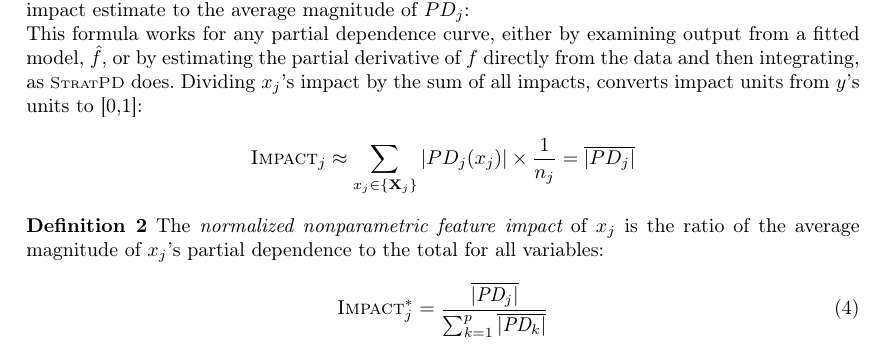
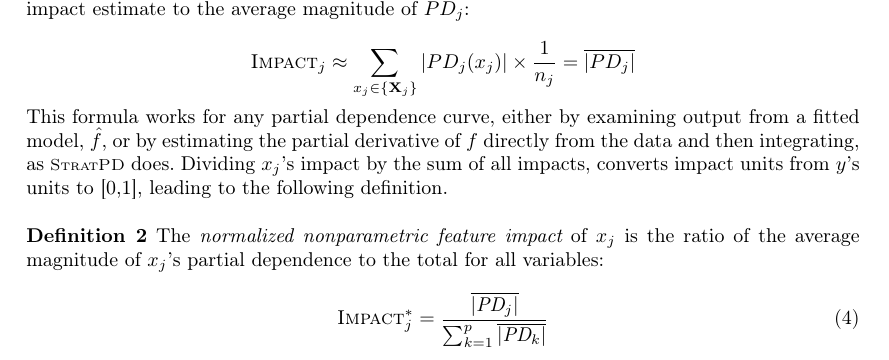
Before and after one commit to parrt/stratx, a LaTeX paper (articles/imp/pdimp.tex): part of page 4 of 17, cut so that both start at the same text. Compiled offline with pdfLaTeX.

Commit message:
fix typos

```diff
--- a/articles/imp/pdimp.tex
+++ b/articles/imp/pdimp.tex
@@ -161,11 +161,11 @@ To go from the idealized partial dependence of $x_j$ to feature impact, we assum
 \noindent  where $\{{\bf X}_j\}$ is the set of unique ${\bf X}_j$ values ($\{{\bf X}_j^{(i)}\}_{i=1..n}$) and $n_j$ is the number of unique ${\bf X}_j$.
 The usual definition of region width, $\Delta x_j = {(\max({\bf X}_j) - \min({\bf X}_j))}/{n_j}$, is inappropriate in practice because ${\bf X}_j$ often has large gaps in $x_j$ space and impact units would include $x_j$'s units (e.g., $rent \times bedrooms$ or $rent \times hasparking$). That would make impact scores incomparable across features. By defining $\Delta x_j = 1/n_j$, the fraction of unique ${\bf X}_j$ values covered by one $PD_j$ value, widths are not skewed by empty $x_j$ gaps and impact units become those of $y$. That reduces $x_j$'s impact estimate to the average magnitude of $PD_j$:
 
-\noindent This formula works for any partial dependence curve, either by examining output from a fitted model, $\hat{f}$, or by estimating the partial derivative of $f$ directly from the data and then integrating, as \spd{} does. Dividing $x_j$'s impact by the sum of all impacts, converts impact units from $y$'s units to [0,1]:
-
 \[
 \Imp_j \approx  \sum_{x_j \in \{{\bf X}_j\}} |PD_j(x_j)| \times \frac{1}{n_j} = \overline{|PD_j|}
 \]
+
+\noindent This formula works for any partial dependence curve, either by examining output from a fitted model, $\hat{f}$, or by estimating the partial derivative of $f$ directly from the data and then integrating, as \spd{} does. Dividing $x_j$'s impact by the sum of all impacts, converts impact units from $y$'s units to [0,1], leading to the following definition.
 
 ~\\
 \noindent {\bf Definition 2} The {\em normalized nonparametric feature impact} of $x_j$ is the ratio of the average magnitude of $x_j$'s partial dependence to the total for all variables:
```
Also changed, not shown: articles/imp/pdimp.pdf.
